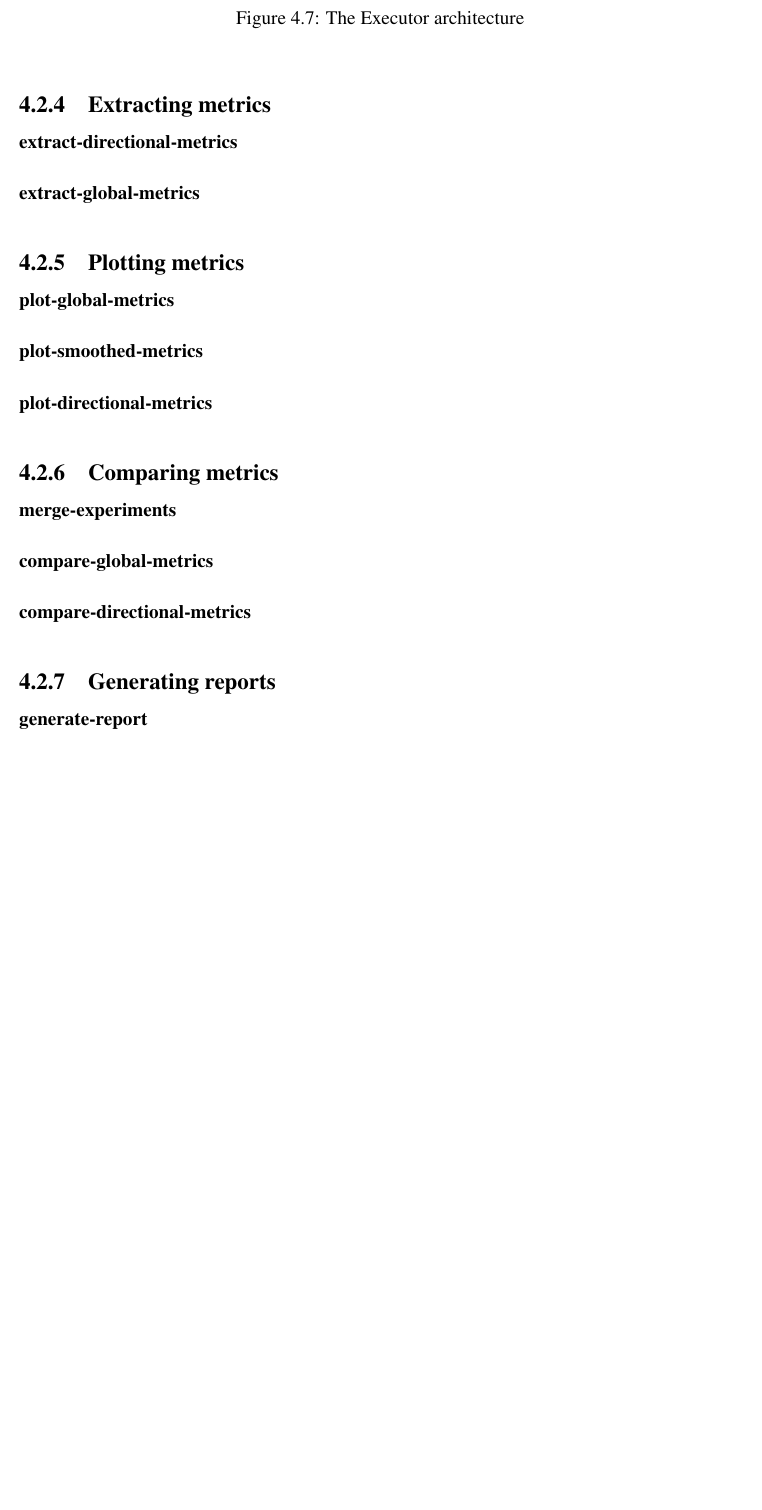
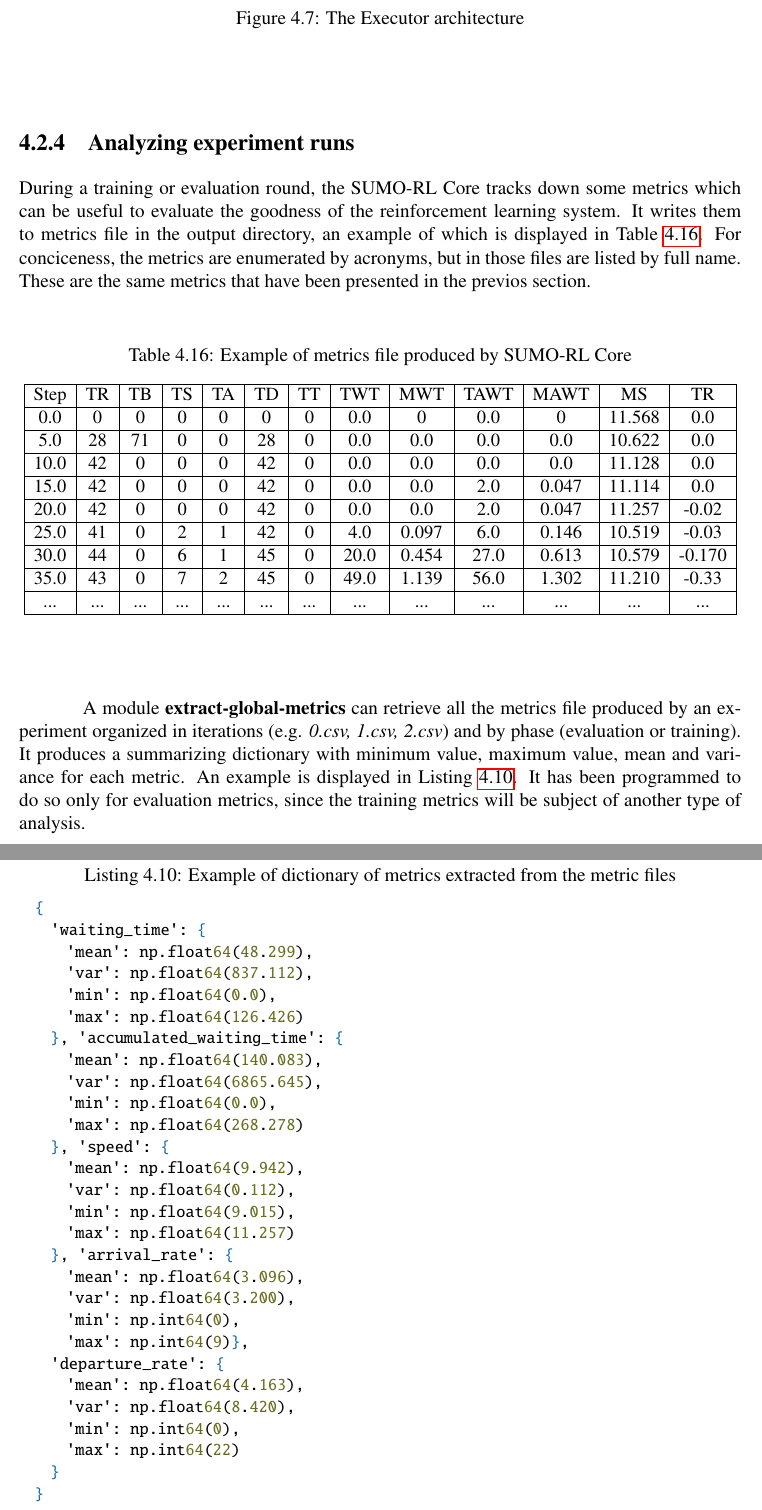
Before and after one commit to frefolli/master-thesis, a LaTeX thesis (thesis.tex, which reads chapters/fasters-and-tools.tex): part of page 62 of 68 before the commit and two parts of pages 62 and 63 of 70 after it, the two joined at a grey line, cut so that both start at the same text, the shorter picture padded with empty space. Compiled offline with pdfLaTeX.

Commit message:
starting something

```diff
--- a/chapters/fasters-and-tools.tex
+++ b/chapters/fasters-and-tools.tex
@@ -991,24 +991,78 @@ The SerialExperiment class is very similar to the CombinatorialExperiment class
 
 \putimage{figures/executor-architecture.png}{The Executor architecture}{fig:executor-architecture}{1.0}
 
-\subsection{Extracting metrics}
+\subsection{Analyzing experiment runs}
 
-\paragraph{extract-directional-metrics}
-\paragraph{extract-global-metrics}
+During a training or evaluation round, the SUMO-RL Core tracks down some metrics which can be useful to evaluate the goodness of the reinforcement learning system.
+It writes them to metrics file in the output directory, an example of which is displayed in Table \ref{tbl:metrics-file-example}.
+For conciceness, the metrics are enumerated by acronyms, but in those files are listed by full name.
+These are the same metrics that have been presented in the previos section.
 
-\subsection{Plotting metrics}
+\begin{table}[H]
+  \captionof{table}{Example of metrics file produced by SUMO-RL Core}
+  \label{tbl:metrics-file-example}
+  \resizebox{\linewidth}{!}{
+    \begin{tabular}{|c|c|c|c|c|c|c|c|c|c|c|c|c|}
+      \hline
+      Step & TR & TB & TS & TA & TD & TT & TWT & MWT & TAWT & MAWT & MS & TR \\
+      \hline
+      0.0 & 0 & 0 & 0 & 0 & 0 & 0 & 0.0 & 0 & 0.0 & 0 & 11.568 & 0.0 \\
+      \hline
+      5.0 & 28 & 71 & 0 & 0 & 28 & 0 & 0.0 & 0.0 & 0.0 & 0.0 & 10.622 & 0.0 \\
+      \hline
+      10.0 & 42 & 0 & 0 & 0 & 42 & 0 & 0.0 & 0.0 & 0.0 & 0.0 & 11.128 & 0.0 \\
+      \hline
+      15.0 & 42 & 0 & 0 & 0 & 42 & 0 & 0.0 & 0.0 & 2.0 & 0.047 & 11.114 & 0.0 \\
+      \hline
+      20.0 & 42 & 0 & 0 & 0 & 42 & 0 & 0.0 & 0.0 & 2.0 & 0.047 & 11.257 & -0.02 \\
+      \hline
+      25.0 & 41 & 0 & 2 & 1 & 42 & 0 & 4.0 & 0.097 & 6.0 & 0.146 & 10.519 & -0.03 \\
+      \hline
+      30.0 & 44 & 0 & 6 & 1 & 45 & 0 & 20.0 & 0.454 & 27.0 & 0.613 & 10.579 & -0.170 \\
+      \hline
+      35.0 & 43 & 0 & 7 & 2 & 45 & 0 & 49.0 & 1.139 & 56.0 & 1.302 & 11.210 & -0.33 \\
+      \hline
+      ... & ... & ... & ... & ... & ... & ... & ... & ... & ... & ... & ... & ... \\
+      \hline
+    \end{tabular}
+  }
+\end{table}
 
-\paragraph{plot-global-metrics}
-\paragraph{plot-smoothed-metrics}
-\paragraph{plot-directional-metrics}
+A module \textbf{extract-global-metrics} can retrieve all the metrics file produced by an experiment organized in iterations (e.g. \textit{0.csv, 1.csv, 2.csv}) and by phase (evaluation or training).
+It produces a summarizing dictionary with minimum value, maximum value, mean and variance for each metric.
+An example is displayed in Listing \ref{lst:metrics-global-extraction-example}.
+It has been programmed to do so only for evaluation metrics, since the training metrics will be subject of another type of analysis.
 
-\subsection{Comparing metrics}
-
-\paragraph{merge-experiments}
-
-\paragraph{compare-global-metrics}
-\paragraph{compare-directional-metrics}
-
-\subsection{Generating reports}
-
-\paragraph{generate-report}
+\noindent
+\begin{minipage}{\linewidth}
+\begin{lstlisting}[language=JSON, caption=Example of dictionary of metrics extracted from the metric files, label={lst:metrics-global-extraction-example}]
+  {
+    'waiting_time': {
+      'mean': np.float64(48.299),
+      'var': np.float64(837.112),
+      'min': np.float64(0.0),
+      'max': np.float64(126.426)
+    }, 'accumulated_waiting_time': {
+      'mean': np.float64(140.083),
+      'var': np.float64(6865.645),
+      'min': np.float64(0.0),
+      'max': np.float64(268.278)
+    }, 'speed': {
+      'mean': np.float64(9.942),
+      'var': np.float64(0.112),
+      'min': np.float64(9.015),
+      'max': np.float64(11.257)
+    }, 'arrival_rate': {
+      'mean': np.float64(3.096),
+      'var': np.float64(3.200),
+      'min': np.int64(0),
+      'max': np.int64(9)},
+    'departure_rate': {
+      'mean': np.float64(4.163),
+      'var': np.float64(8.420),
+      'min': np.int64(0),
+      'max': np.int64(22)
+    }
+  }
+\end{lstlisting}
+\end{minipage}
```
